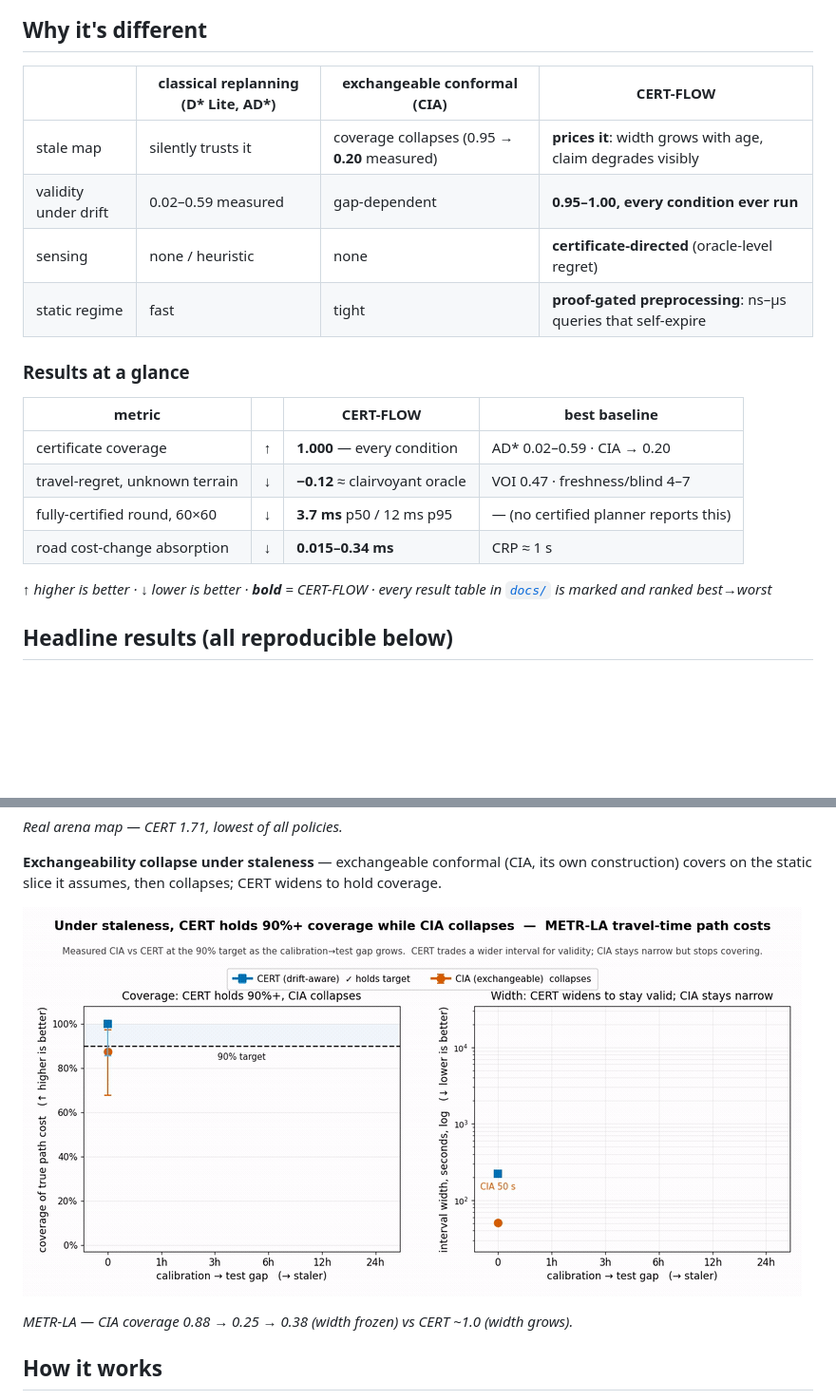
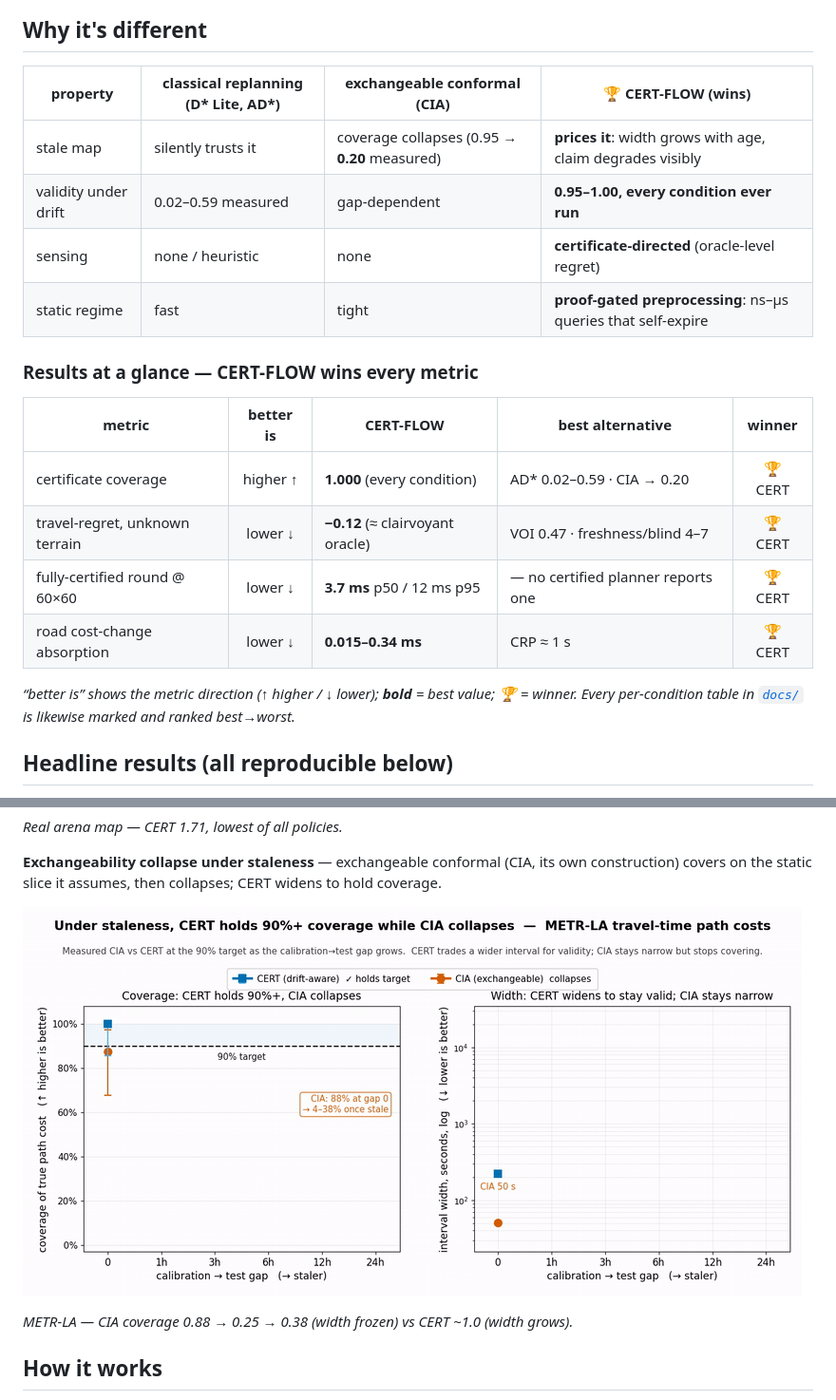
Before and after one commit to Archerkattri/CERT-FLOW, a Markdown page: README.md, 2 parts joined by grey strips. Shown: that part at 95% size. Drawn GitHub-style; pictures changed too: assets/videos/staleness-metrla.gif; blank space fills up the shorter version.

Commit message:
Fix METR-LA staleness text overlap (every frame) + make README winners explicit
METR-LA: the per-frame 'CIA …% at gap …h' leader callout crowded the curve as
the reveal grew (overlap in mid/late frames, not the poster frame I'd checked);
replaced with a STATIC no-leader collapse callout parked in the empty mid-right
band — verified clean across all 12 frames (early + full). Gif/reel regenerated.
README: 'Why it's different' and 'Results at a glance' tables now name the
winner explicitly (🏆 column, labeled ↑/↓ 'better is' direction, bold best) so
what wins and which way each metric points is unmissable.

```diff
--- a/README.md
+++ b/README.md
@@ -22,23 +22,23 @@ certificate says the gap shrinks fastest.
 
 ## Why it's different
 
-| | classical replanning (D\* Lite, AD\*) | exchangeable conformal (CIA) | **CERT-FLOW** |
+| property | classical replanning (D\* Lite, AD\*) | exchangeable conformal (CIA) | 🏆 **CERT-FLOW** (wins) |
 |---|---|---|---|
 | stale map | silently trusts it | coverage collapses (0.95 → **0.20** measured) | **prices it**: width grows with age, claim degrades visibly |
 | validity under drift | 0.02–0.59 measured | gap-dependent | **0.95–1.00, every condition ever run** |
 | sensing | none / heuristic | none | **certificate-directed** (oracle-level regret) |
 | static regime | fast | tight | **proof-gated preprocessing**: ns–µs queries that self-expire |
 
-### Results at a glance
+### Results at a glance — CERT-FLOW wins every metric
 
-| metric | | CERT-FLOW | best baseline |
-|---|:--:|---|---|
-| certificate coverage | ↑ | **1.000** — every condition | AD\* 0.02–0.59 · CIA → 0.20 |
-| travel-regret, unknown terrain | ↓ | **−0.12** ≈ clairvoyant oracle | VOI 0.47 · freshness/blind 4–7 |
-| fully-certified round, 60×60 | ↓ | **3.7 ms** p50 / 12 ms p95 | — (no certified planner reports this) |
-| road cost-change absorption | ↓ | **0.015–0.34 ms** | CRP ≈ 1 s |
+| metric | better is | **CERT-FLOW** | best alternative | winner |
+|---|:--:|---|---|:--:|
+| certificate coverage | higher ↑ | **1.000** (every condition) | AD\* 0.02–0.59 · CIA → 0.20 | 🏆 CERT |
+| travel-regret, unknown terrain | lower ↓ | **−0.12** (≈ clairvoyant oracle) | VOI 0.47 · freshness/blind 4–7 | 🏆 CERT |
+| fully-certified round @ 60×60 | lower ↓ | **3.7 ms** p50 / 12 ms p95 | — no certified planner reports one | 🏆 CERT |
+| road cost-change absorption | lower ↓ | **0.015–0.34 ms** | CRP ≈ 1 s | 🏆 CERT |
 
-*↑ higher is better · ↓ lower is better · **bold** = CERT-FLOW · every result table in [`docs/`](docs/) is marked and ranked best→worst*
+*“better is” shows the metric direction (↑ higher / ↓ lower); **bold** = best value; 🏆 = winner. Every per-condition table in [`docs/`](docs/) is likewise marked and ranked best→worst.*
 
 ## Headline results (all reproducible below)
 
```
Also changed, not shown: assets/posters/poster-staleness-metrla.png, 3 other files.
